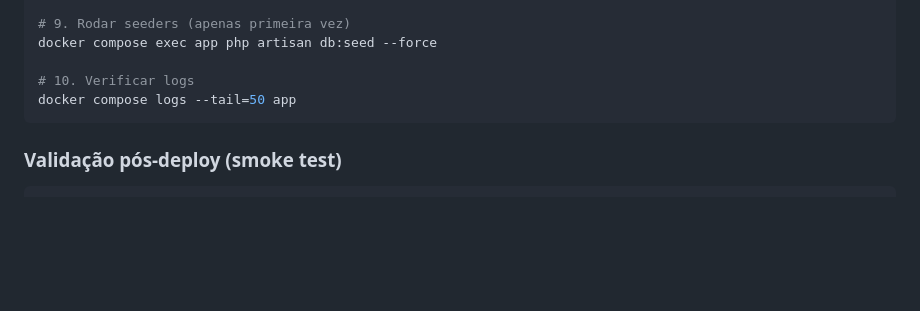
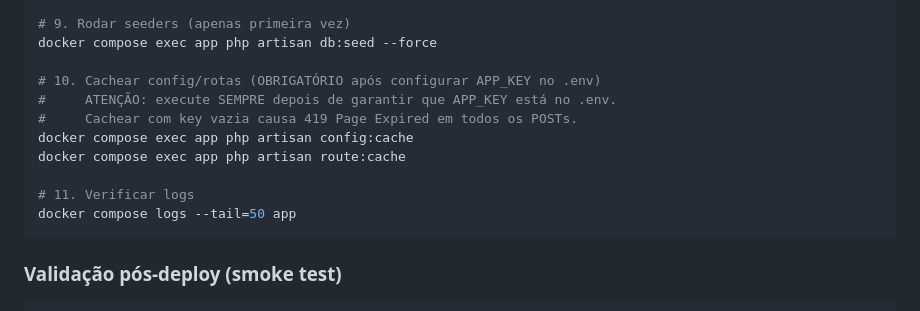
Before and after one commit to gabrielsouzaa-97/work-platform-api-gabriel, a Markdown page: docs/RUNBOOK.md, the part around the change. Rendered like a GitHub page; blank space fills up the shorter version.

Commit message:
docs(runbook): adiciona aviso sobre ordem correta do config:cache após APP_KEY

````diff
--- a/docs/RUNBOOK.md
+++ b/docs/RUNBOOK.md
@@ -71,7 +71,13 @@ docker compose exec app php artisan migrate --force
 # 9. Rodar seeders (apenas primeira vez)
 docker compose exec app php artisan db:seed --force
 
-# 10. Verificar logs
+# 10. Cachear config/rotas (OBRIGATÓRIO após configurar APP_KEY no .env)
+#     ATENÇÃO: execute SEMPRE depois de garantir que APP_KEY está no .env.
+#     Cachear com key vazia causa 419 Page Expired em todos os POSTs.
+docker compose exec app php artisan config:cache
+docker compose exec app php artisan route:cache
+
+# 11. Verificar logs
 docker compose logs --tail=50 app
 ```
 
````
Also changed, not shown: docs/CHANGELOG.md (+1 -0 lines).
